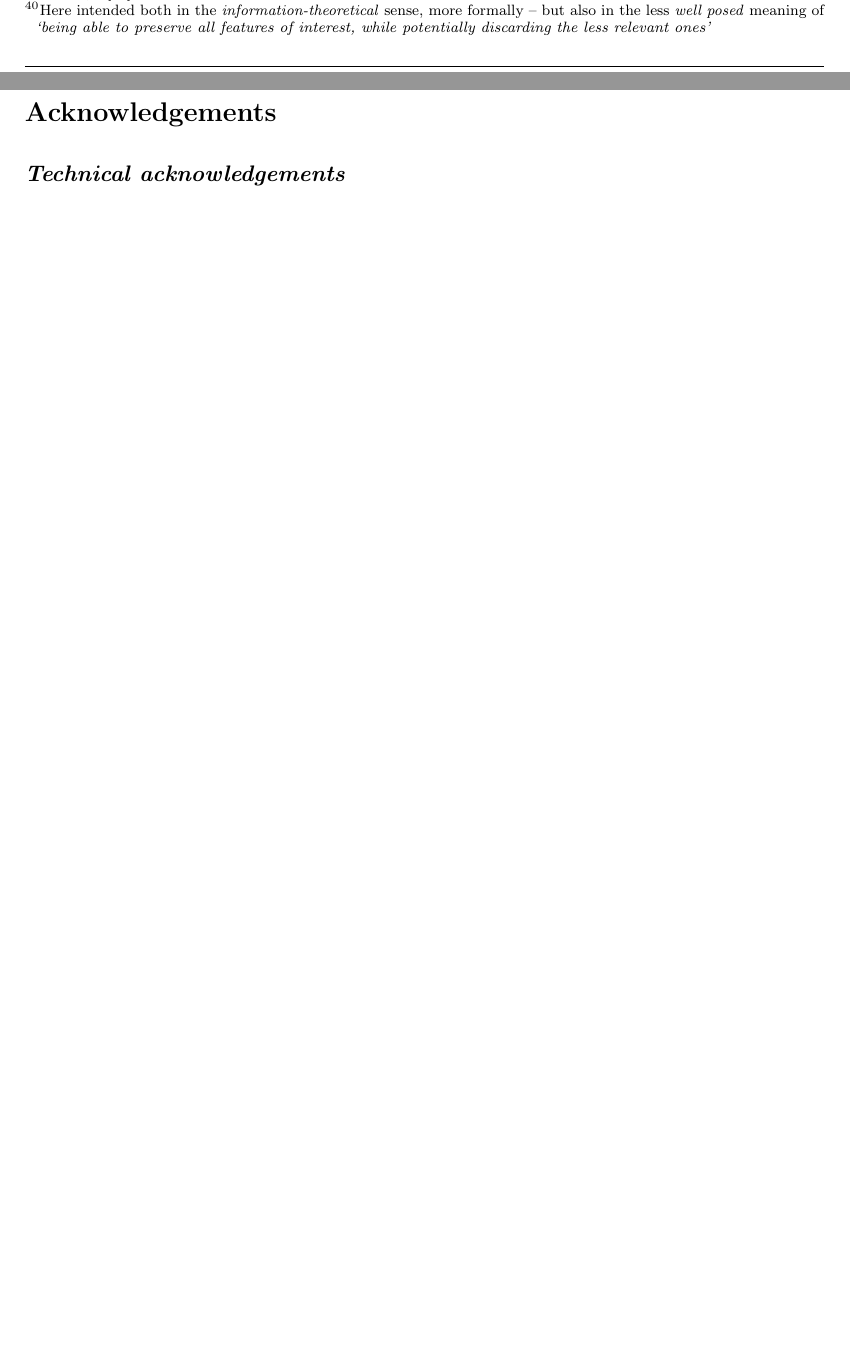
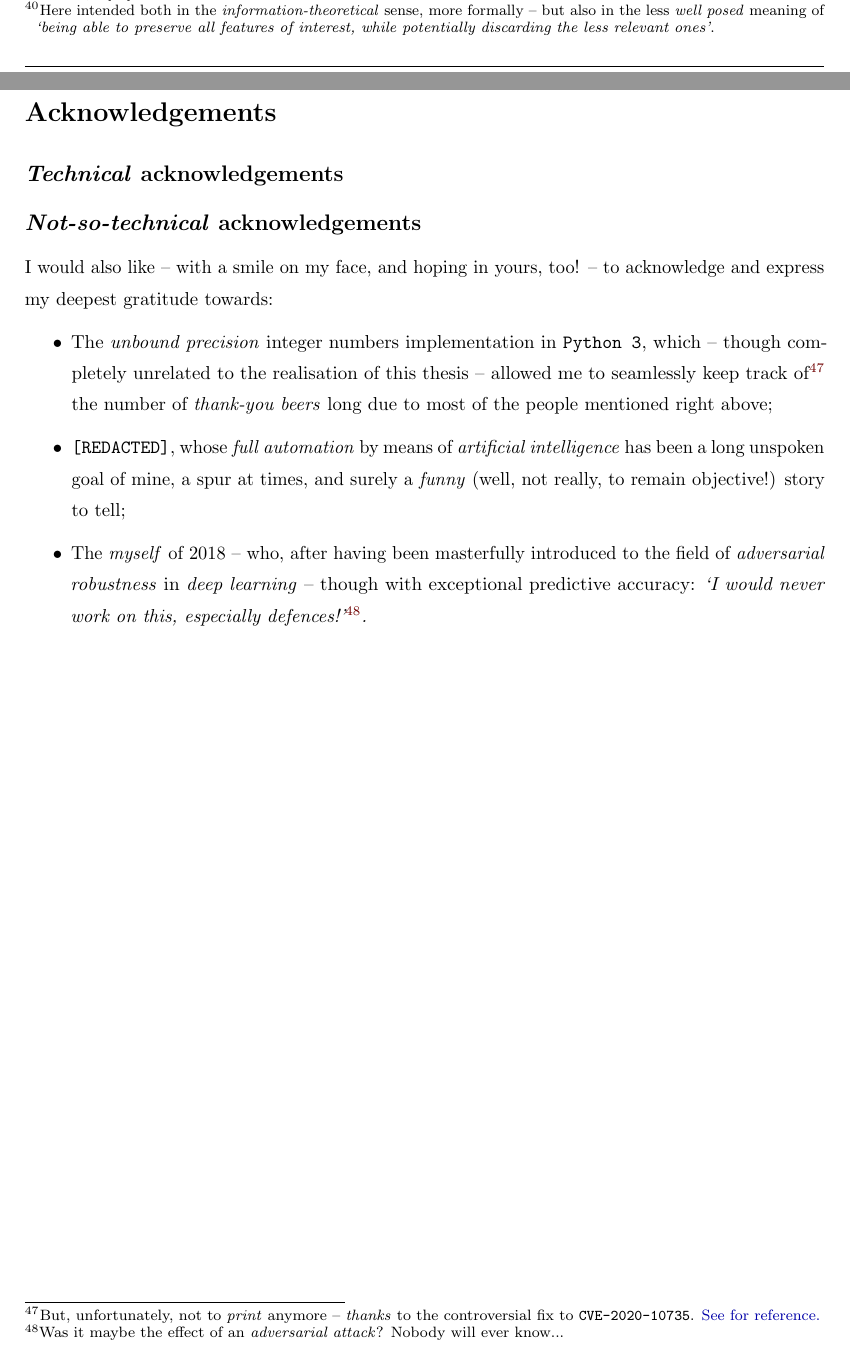
Before and after one commit to emaballarin/carso-msc-thesis, a LaTeX thesis (thesis.tex, which reads ack.tex): two parts of pages 21 and 26 of 26, joined at a grey line, cut so that both start at the same text. Compiled offline with pdfLaTeX.

Commit message:
Nightly update
Signed-off-by: Emanuele Ballarin <emanuele@ballarin.cc>

```diff
--- a/ack.tex
+++ b/ack.tex
@@ -2,4 +2,16 @@
 
 \npsectionstar{Acknowledgements}
 
-\subsection*{\textit{Technical acknowledgements}}
+\subsection*{\textit{Technical} acknowledgements}
+
+\subsection*{\textit{Not-so-technical} acknowledgements}
+
+I would also like -- with a smile on my face, and hoping in yours, too! -- to acknowledge and express my deepest gratitude towards:
+
+\begin{itemize}
+    \item The \textit{unbound precision} integer numbers implementation in \texttt{Python 3}, which -- though completely unrelated to the realisation of this thesis -- allowed me to seamlessly keep track of\footnote{But, unfortunately, not to \textit{print} anymore -- \textit{thanks} to the controversial fix to \texttt{CVE-2020-10735}. \href{https://github.com/python/cpython/issues/95778}{See for reference.}} the number of \textit{thank-you beers} long due to most of the people mentioned right above;
+
+    \item \texttt{[REDACTED]}, whose \textit{full automation} by means of \textit{artificial intelligence} has been a long unspoken goal of mine, a spur at times, and surely a \textit{funny} (well, not really, to remain objective!) story to tell;
+
+    \item The \textit{myself} of $2018$ -- who, after having been masterfully introduced to the field of \textit{adversarial robustness} in \textit{deep learning} -- though with exceptional predictive accuracy: \textit{"I would never work on this, especially defences!"\footnote{Was it maybe the effect of an \textit{adversarial attack}? Nobody will ever know...}.}
+\end{itemize}
```
Also changed, not shown: prelim.tex (+11 -2 lines), references.bib (+2 -1 lines).
